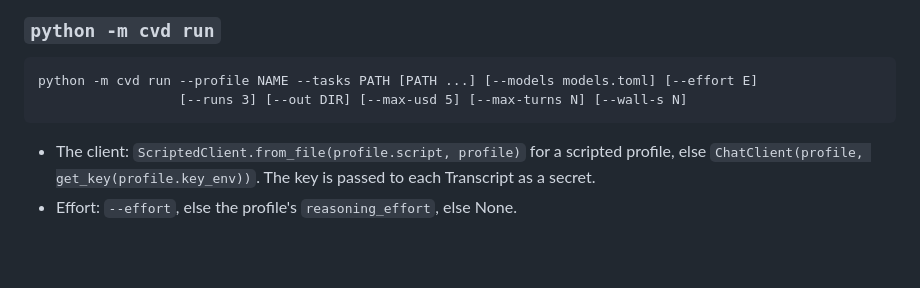
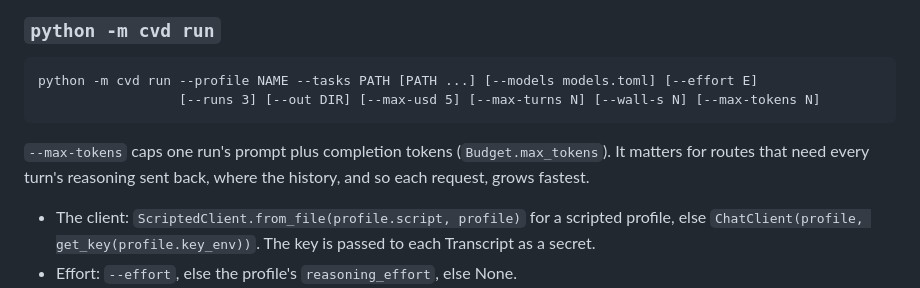
Before and after one commit to BrasaStudios/claimed-vs-done, a Markdown page: docs/INTERFACES.md, the part around the change. GitHub-like rendering; blank space fills up the shorter version.

Commit message:
Contract: --max-tokens on the run command
Beam's route needs every turn's reasoning sent back, so each request
re-sends a growing history; a per-run token cap keeps a long run's cost
bounded.

Co-Authored-By: Claude Opus 5.5 <noreply@anthropic.com>

````diff
--- a/docs/INTERFACES.md
+++ b/docs/INTERFACES.md
@@ -384,8 +384,10 @@ Copying a Linux workspace out to a Windows folder can fail or lose data (links,
 
 ```
 python -m cvd run --profile NAME --tasks PATH [PATH ...] [--models models.toml] [--effort E]
-                  [--runs 3] [--out DIR] [--max-usd 5] [--max-turns N] [--wall-s N]
+                  [--runs 3] [--out DIR] [--max-usd 5] [--max-turns N] [--wall-s N] [--max-tokens N]
 ```
+
+`--max-tokens` caps one run's prompt plus completion tokens (`Budget.max_tokens`). It matters for routes that need every turn's reasoning sent back, where the history, and so each request, grows fastest.
 
 - The client: `ScriptedClient.from_file(profile.script, profile)` for a scripted profile, else `ChatClient(profile, get_key(profile.key_env))`. The key is passed to each Transcript as a secret.
 - Effort: `--effort`, else the profile's `reasoning_effort`, else None.
````
